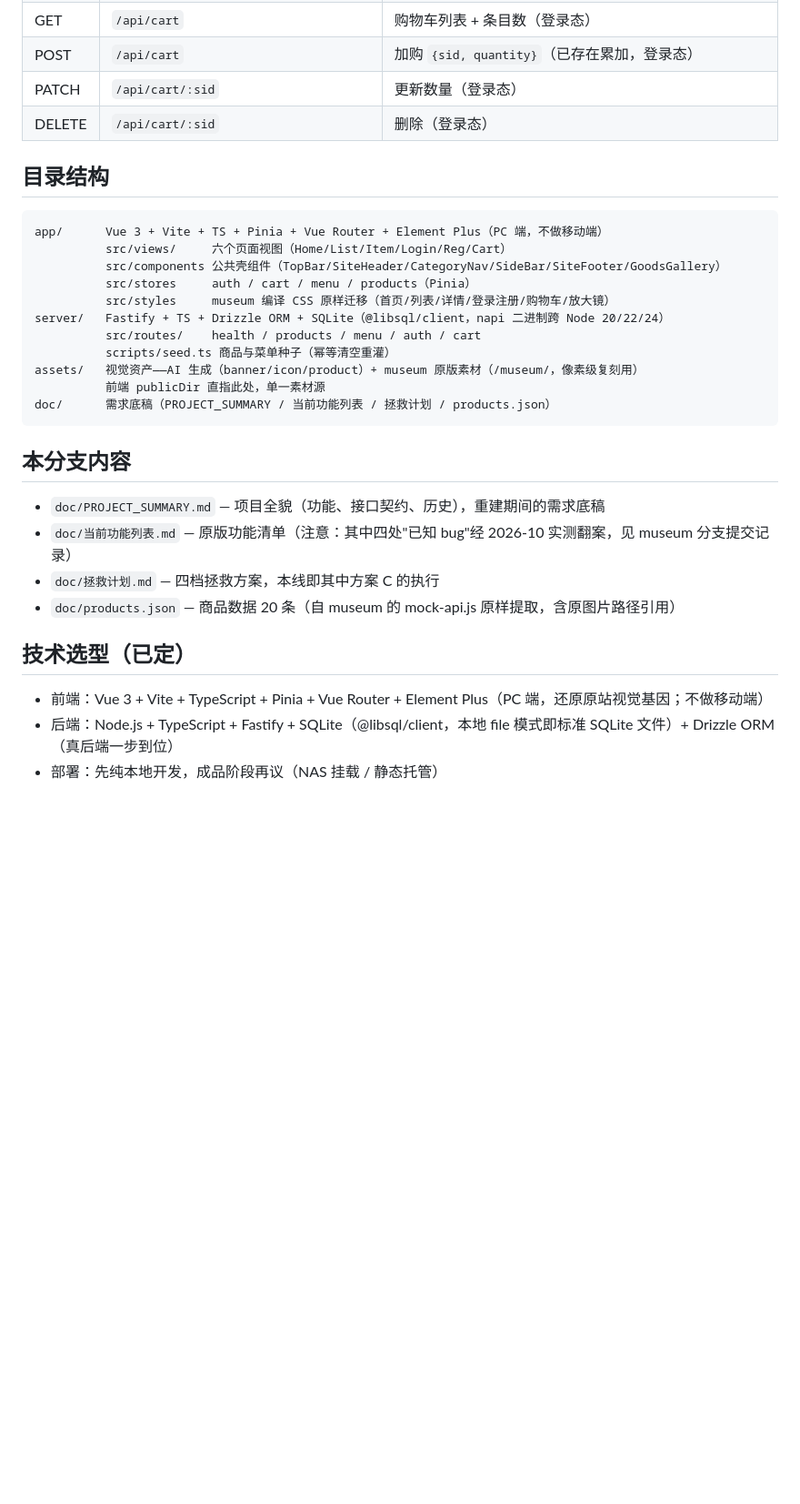
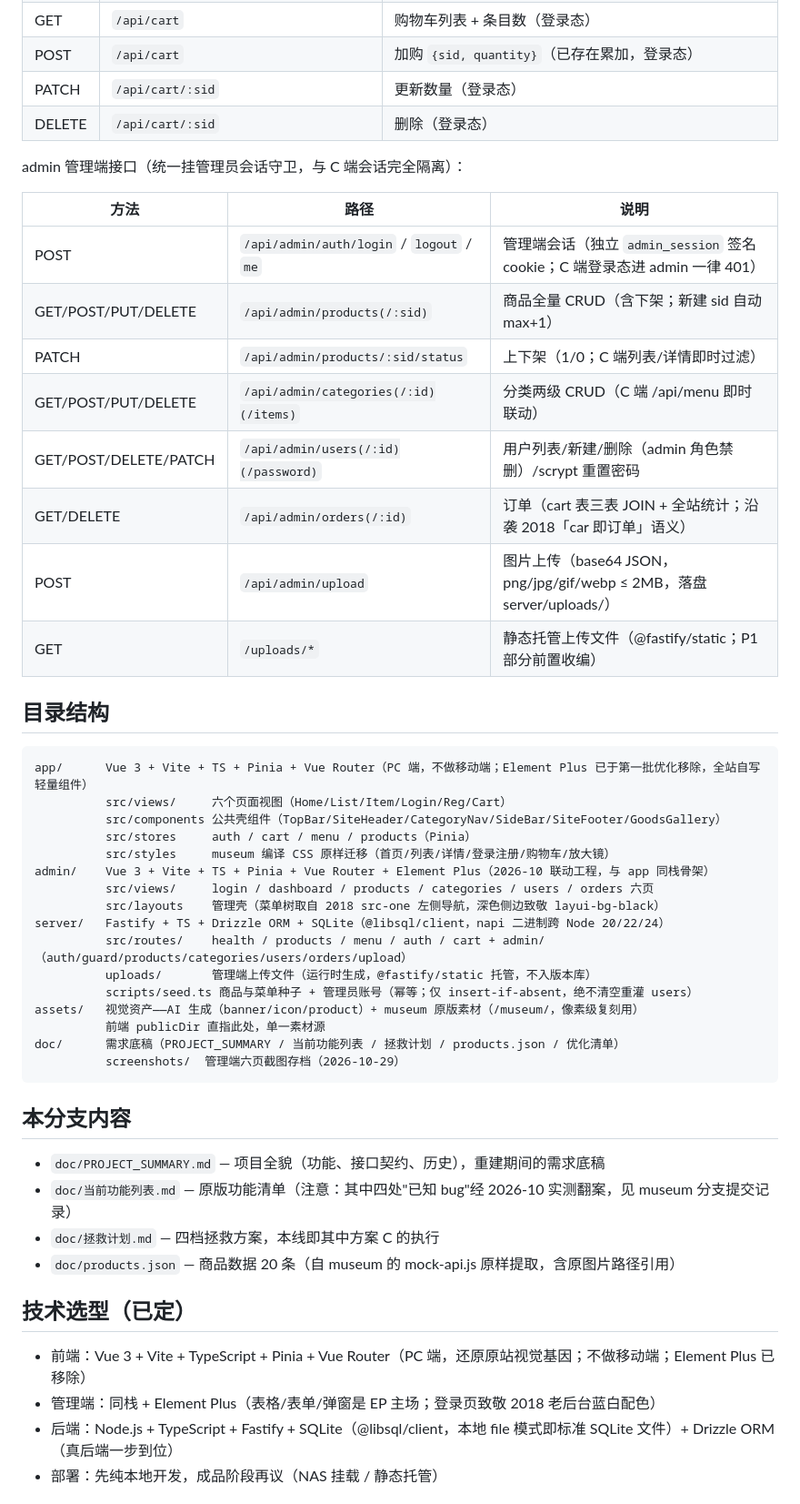
Before and after one commit to cby2566/ugoshop, a Markdown page: README.md, the part around one of its changes. Shown at 91% size. Rendered like a GitHub page; blank space fills up the shorter version.

````diff
--- a/README.md
+++ b/README.md
@@ -62,20 +66,38 @@ npm run build    # 生产构建（server tsc + app vue-tsc & vite build）
 | PATCH | `/api/cart/:sid` | 更新数量（登录态） |
 | DELETE | `/api/cart/:sid` | 删除（登录态） |
 
+admin 管理端接口（统一挂管理员会话守卫，与 C 端会话完全隔离）：
+
+| 方法 | 路径 | 说明 |
+|------|------|------|
+| POST | `/api/admin/auth/login` / `logout` / `me` | 管理端会话（独立 `admin_session` 签名 cookie；C 端登录态进 admin 一律 401） |
+| GET/POST/PUT/DELETE | `/api/admin/products(/:sid)` | 商品全量 CRUD（含下架；新建 sid 自动 max+1） |
+| PATCH | `/api/admin/products/:sid/status` | 上下架（1/0；C 端列表/详情即时过滤） |
+| GET/POST/PUT/DELETE | `/api/admin/categories(/:id)(/items)` | 分类两级 CRUD（C 端 /api/menu 即时联动） |
+| GET/POST/DELETE/PATCH | `/api/admin/users(/:id)(/password)` | 用户列表/新建/删除（admin 角色禁删）/scrypt 重置密码 |
+| GET/DELETE | `/api/admin/orders(/:id)` | 订单（cart 表三表 JOIN + 全站统计；沿袭 2018「car 即订单」语义） |
+| POST | `/api/admin/upload` | 图片上传（base64 JSON，png/jpg/gif/webp ≤ 2MB，落盘 server/uploads/） |
+| GET | `/uploads/*` | 静态托管上传文件（@fastify/static；P1 部分前置收编） |
+
 ## 目录结构
 
 ```
-app/      Vue 3 + Vite + TS + Pinia + Vue Router + Element Plus（PC 端，不做移动端）
+app/      Vue 3 + Vite + TS + Pinia + Vue Router（PC 端，不做移动端；Element Plus 已于第一批优化移除，全站自写轻量组件）
           src/views/     六个页面视图（Home/List/Item/Login/Reg/Cart）
           src/components 公共壳组件（TopBar/SiteHeader/CategoryNav/SideBar/SiteFooter/GoodsGallery）
           src/stores     auth / cart / menu / products（Pinia）
           src/styles     museum 编译 CSS 原样迁移（首页/列表/详情/登录注册/购物车/放大镜）
+admin/    Vue 3 + Vite + TS + Pinia + Vue Router + Element Plus（2026-10 联动工程，与 app 同栈骨架）
+          src/views/     login / dashboard / products / categories / users / orders 六页
+          src/layouts    管理壳（菜单树取自 2018 src-one 左侧导航，深色侧边致敬 layui-bg-black）
 server/   Fastify + TS + Drizzle ORM + SQLite（@libsql/client，napi 二进制跨 Node 20/22/24）
-          src/routes/    health / products / menu / auth / cart
-          scripts/seed.ts 商品与菜单种子（幂等清空重灌）
+          src/routes/    health / products / menu / auth / cart + admin/（auth/guard/products/categories/users/orders/upload）
+          uploads/       管理端上传文件（运行时生成，@fastify/static 托管，不入版本库）
+          scripts/seed.ts 商品与菜单种子 + 管理员账号（幂等；仅 insert-if-absent，绝不清空重灌 users）
 assets/   视觉资产——AI 生成（banner/icon/product）+ museum 原版素材（/museum/，像素级复刻用）
           前端 publicDir 直指此处，单一素材源
-doc/      需求底稿（PROJECT_SUMMARY / 当前功能列表 / 拯救计划 / products.json）
+doc/      需求底稿（PROJECT_SUMMARY / 当前功能列表 / 拯救计划 / products.json / 优化清单）
+          screenshots/  管理端六页截图存档（2026-10-29）
 ```
 
 ## 本分支内容
@@ -87,6 +109,7 @@ doc/      需求底稿（PROJECT_SUMMARY / 当前功能列表 / 拯救计划 / p
 
 ## 技术选型（已定）
 
-- 前端：Vue 3 + Vite + TypeScript + Pinia + Vue Router + Element Plus（PC 端，还原原站视觉基因；不做移动端）
+- 前端：Vue 3 + Vite + TypeScript + Pinia + Vue Router（PC 端，还原原站视觉基因；不做移动端；Element Plus 已移除）
+- 管理端：同栈 + Element Plus（表格/表单/弹窗是 EP 主场；登录页致敬 2018 老后台蓝白配色）
 - 后端：Node.js + TypeScript + Fastify + SQLite（@libsql/client，本地 file 模式即标准 SQLite 文件）+ Drizzle ORM（真后端一步到位）
 - 部署：先纯本地开发，成品阶段再议（NAS 挂载 / 静态托管）
````
Also changed, not shown: other parts of README.md (+24 -4 lines).
